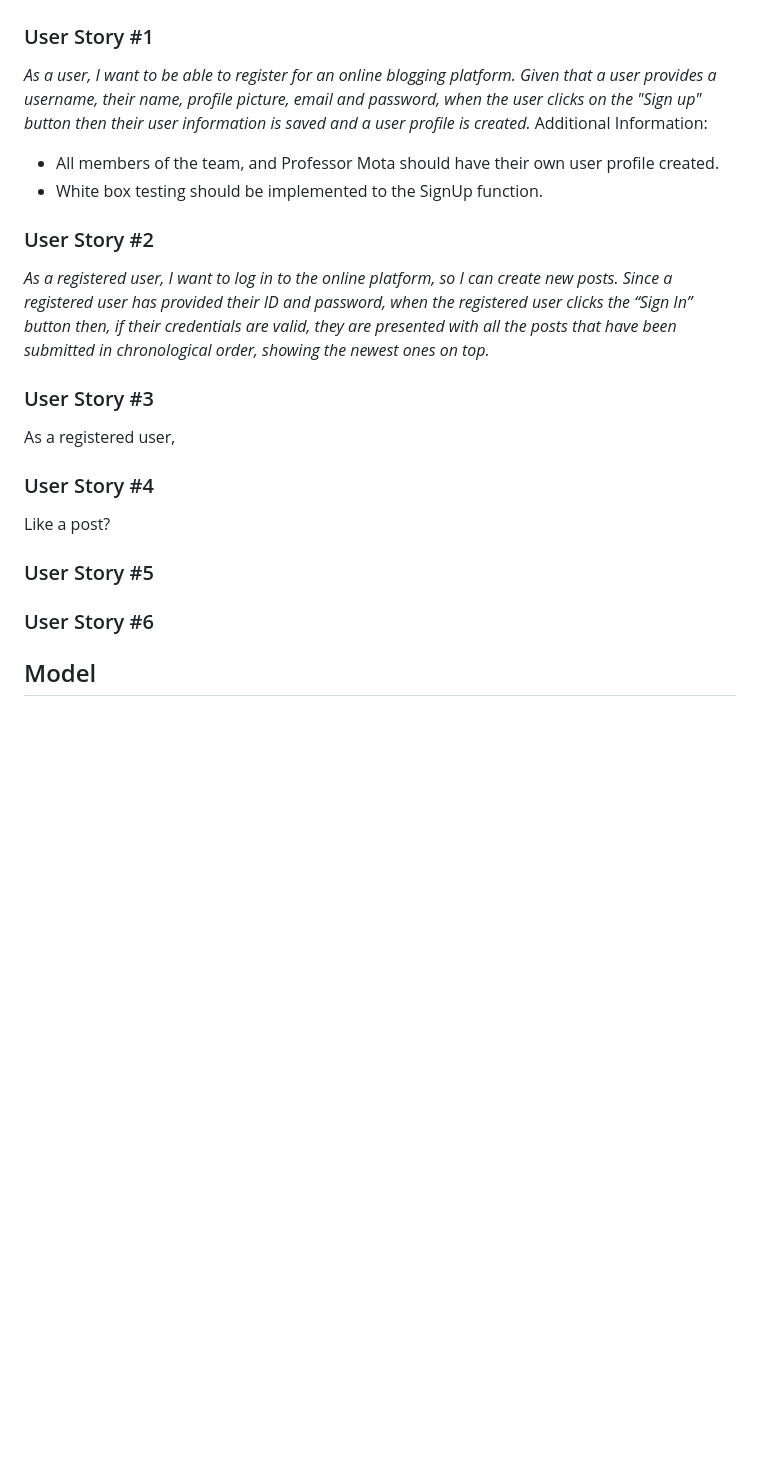
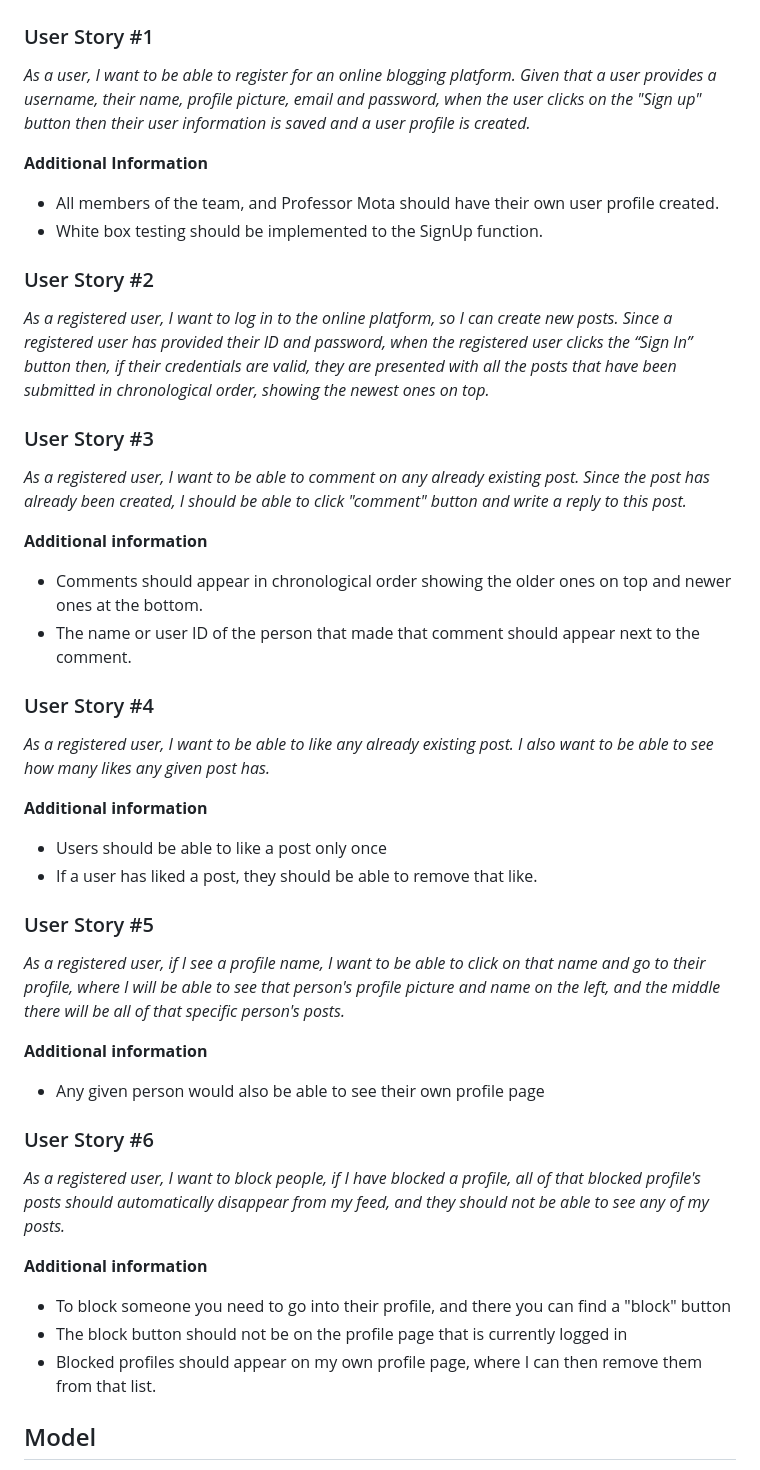
Before and after one commit to EduardoSalin/motaverse, a Markdown page: README.md, the part around the change. GitHub-like rendering; blank space fills up the shorter version.

Commit message:
User Stories

```diff
--- a/README.md
+++ b/README.md
@@ -18,11 +18,9 @@ Use this section to outline the vision for the product to be developed, includin
 Describe the user stories designed for the project, including clear acceptance criteria and point estimate for each of them. User stories must be consistent with the use case diagram. Refer to the user stories using US#1, US#2, etc. At least one of the user stories, not related to user creation or authentication, must be detailed by a sequence diagram.
 -->
 ### User Story #1
-*As a user, I want to be able to register for an online blogging platform.
-Given that a user provides a username, their name, profile picture, email and password,
-when the user clicks on the "Sign up" button then their user information
-is saved and a user profile is created.*
-Additional Information:
+*As a user, I want to be able to register for an online blogging platform. Given that a user provides a username, their name, profile picture, email and password, when the user clicks on the "Sign up" button then their user information is saved and a user profile is created.*
+
+**Additional Information**
 * All members of the team, and Professor Mota should have their own user profile created.
 * White box testing should be implemented to the SignUp function.
 
@@ -32,13 +30,32 @@ Additional Information:
 
 
 ### User Story #3
-As a registered user,
+*As a registered user, I want to be able to comment on any already existing post. Since the post has already been created, I should be able to click "comment" button and write a reply to this post.*
+
+**Additional information**
+* Comments should appear in chronological order showing the older ones on top and newer ones at the bottom.
+* The name or user ID of the person that made that comment should appear next to the comment.
 
 ### User Story #4
-Like a post?
+*As a registered user, I want to be able to like any already existing post. I also want to be able to see how many likes any given post has.*
+
+**Additional information**
+* Users should be able to like a post only once
+* If a user has liked a post, they should be able to remove that like.
+
 ### User Story #5
+*As a registered user, if I see a profile name, I want to be able to click on that name and go to their profile, where I will be able to see that person's profile picture and name on the left, and the middle there will be all of that specific person's posts.*
+
+**Additional information**
+* Any given person would also be able to see their own profile page
 
 ### User Story #6
+*As a registered user, I want to block people, if I have blocked a profile, all of that blocked profile's posts should automatically disappear from my feed, and they should not be able to see any of my posts.*
+
+**Additional information**
+* To block someone you need to go into their profile, and there you can find a "block" button
+* The block button should not be on the profile page that is currently logged in
+* Blocked profiles should appear on my own profile page, where I can then remove them from that list.
 
 ## Model
 
```
